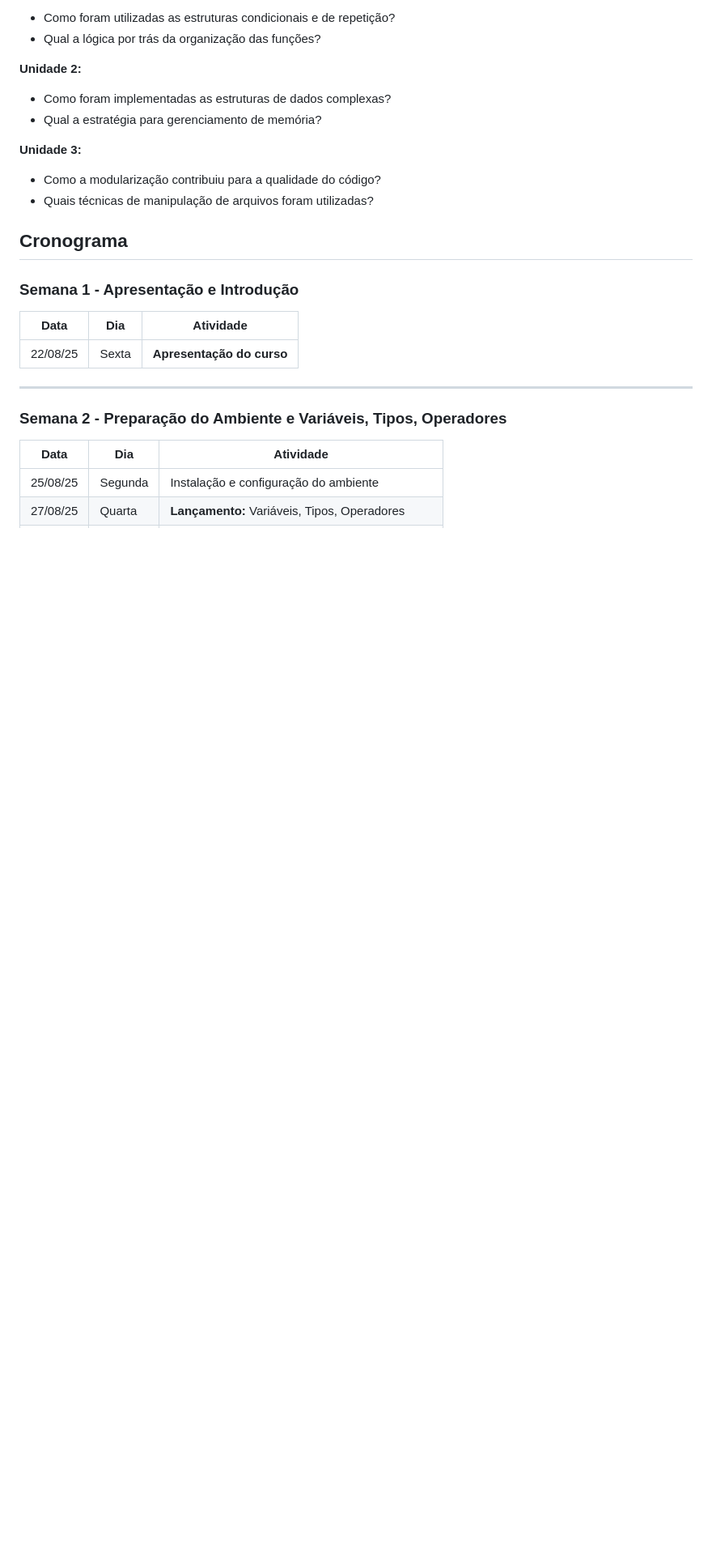
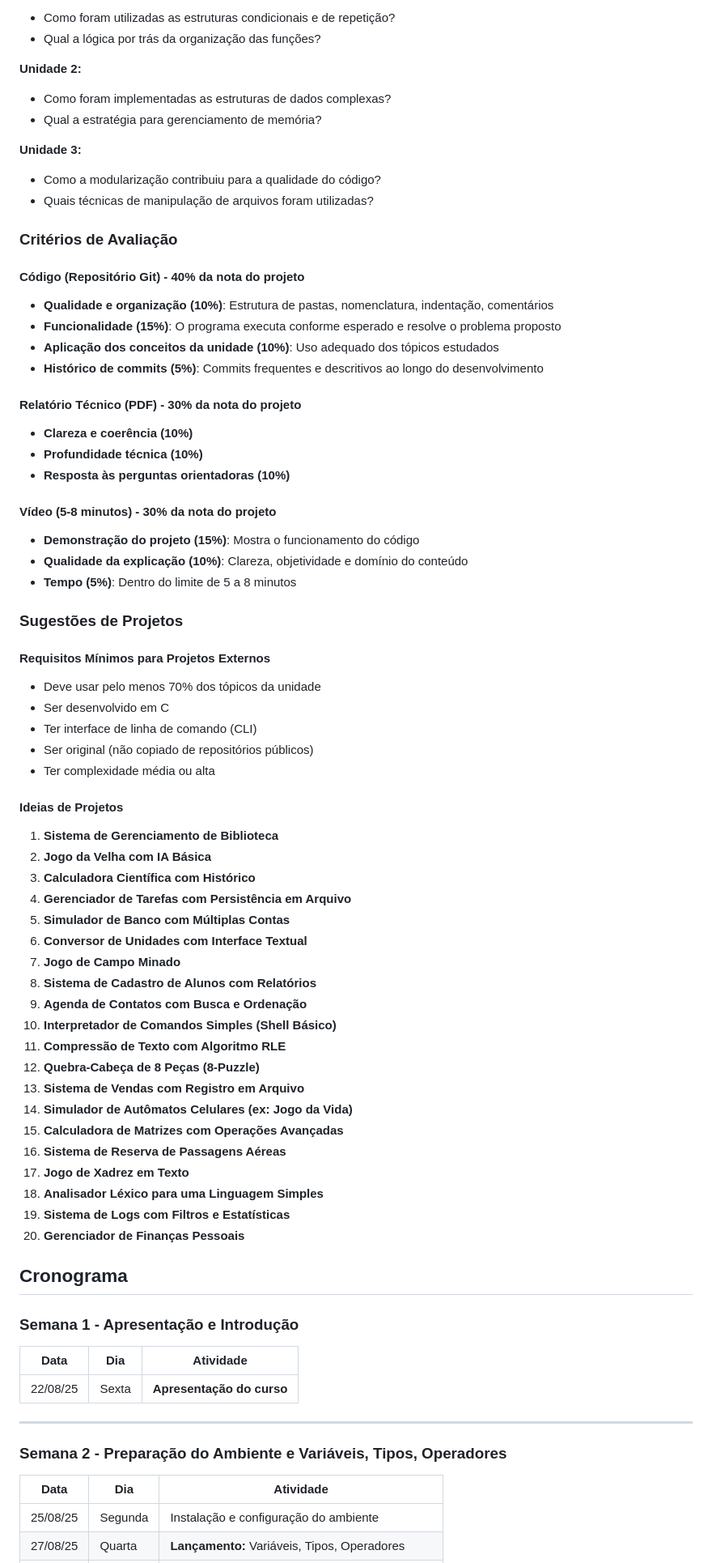
Before and after one commit to fmarquesfilho/itp-2025-2, a Markdown page: README.md, the part around the change printed below. Shown: that part at 81% size. Rendered like a GitHub page; blank space fills up the shorter version.

Commit message:
inclui critérios de avaliação e sugestões de tema de projeto

```diff
--- a/README.md
+++ b/README.md
@@ -54,6 +74,55 @@ Cada relatório deve conter:
 **Unidade 3:**
 - Como a modularização contribuiu para a qualidade do código?
 - Quais técnicas de manipulação de arquivos foram utilizadas?
+
+### Critérios de Avaliação
+
+#### Código (Repositório Git) - 40% da nota do projeto
+- **Qualidade e organização (10%)**: Estrutura de pastas, nomenclatura, indentação, comentários
+- **Funcionalidade (15%)**: O programa executa conforme esperado e resolve o problema proposto
+- **Aplicação dos conceitos da unidade (10%)**: Uso adequado dos tópicos estudados
+- **Histórico de commits (5%)**: Commits frequentes e descritivos ao longo do desenvolvimento
+
+#### Relatório Técnico (PDF) - 30% da nota do projeto
+- **Clareza e coerência (10%)**
+- **Profundidade técnica (10%)**
+- **Resposta às perguntas orientadoras (10%)**
+
+#### Vídeo (5-8 minutos) - 30% da nota do projeto
+- **Demonstração do projeto (15%)**: Mostra o funcionamento do código
+- **Qualidade da explicação (10%)**: Clareza, objetividade e domínio do conteúdo
+- **Tempo (5%)**: Dentro do limite de 5 a 8 minutos
+
+### Sugestões de Projetos
+
+#### Requisitos Mínimos para Projetos Externos
+- Deve usar pelo menos 70% dos tópicos da unidade
+- Ser desenvolvido em C
+- Ter interface de linha de comando (CLI)
+- Ser original (não copiado de repositórios públicos)
+- Ter complexidade média ou alta
+
+#### Ideias de Projetos
+1. **Sistema de Gerenciamento de Biblioteca**
+2. **Jogo da Velha com IA Básica**
+3. **Calculadora Científica com Histórico**
+4. **Gerenciador de Tarefas com Persistência em Arquivo**
+5. **Simulador de Banco com Múltiplas Contas**
+6. **Conversor de Unidades com Interface Textual**
+7. **Jogo de Campo Minado**
+8. **Sistema de Cadastro de Alunos com Relatórios**
+9. **Agenda de Contatos com Busca e Ordenação**
+10. **Interpretador de Comandos Simples (Shell Básico)**
+11. **Compressão de Texto com Algoritmo RLE**
+12. **Quebra-Cabeça de 8 Peças (8-Puzzle)**
+13. **Sistema de Vendas com Registro em Arquivo**
+14. **Simulador de Autômatos Celulares (ex: Jogo da Vida)**
+15. **Calculadora de Matrizes com Operações Avançadas**
+16. **Sistema de Reserva de Passagens Aéreas**
+17. **Jogo de Xadrez em Texto**
+18. **Analisador Léxico para uma Linguagem Simples**
+19. **Sistema de Logs com Filtros e Estatísticas**
+20. **Gerenciador de Finanças Pessoais**
 
 ## Cronograma
 
```
Also changed, not shown: other parts of README.md (+20 -0 lines).
